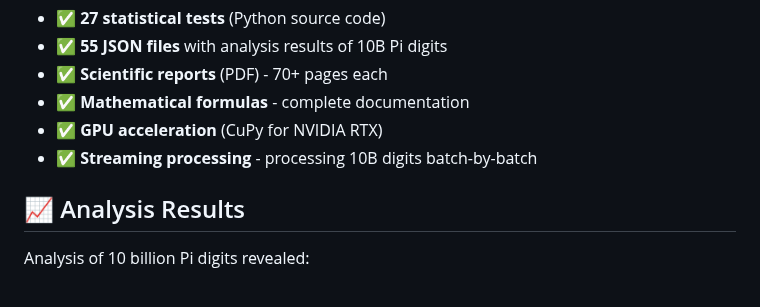
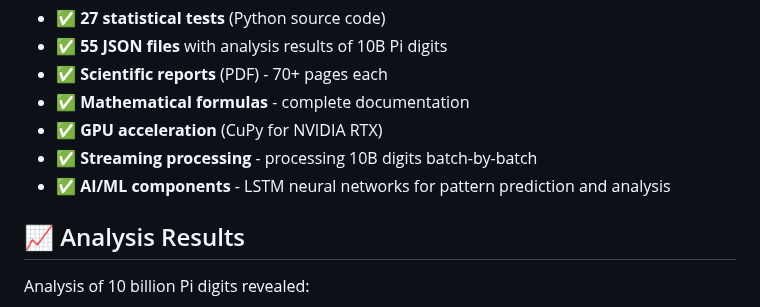
Before and after one commit to Baver1022/omnis2-pi-analysis, a Markdown page: README.md, the part around the change. Drawn GitHub-style.

Commit message:
Add: LSTM AI component to project features

```diff
--- a/README.md
+++ b/README.md
@@ -34,6 +34,7 @@ The project includes:
 - ✅ **Mathematical formulas** - complete documentation
 - ✅ **GPU acceleration** (CuPy for NVIDIA RTX)
 - ✅ **Streaming processing** - processing 10B digits batch-by-batch
+- ✅ **AI/ML components** - LSTM neural networks for pattern prediction and analysis
 
 ## 📈 Analysis Results
 
```
